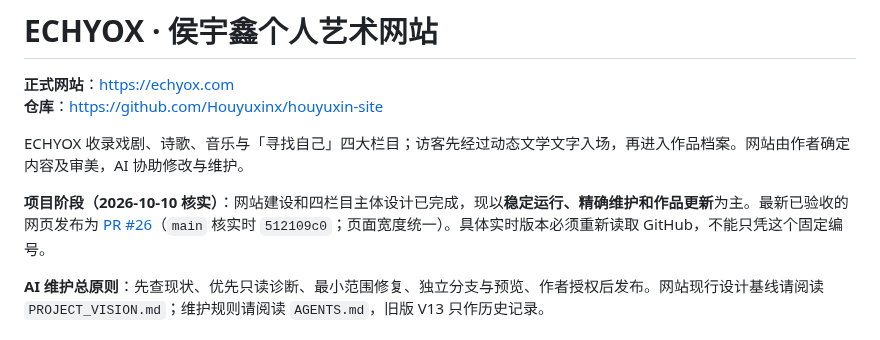
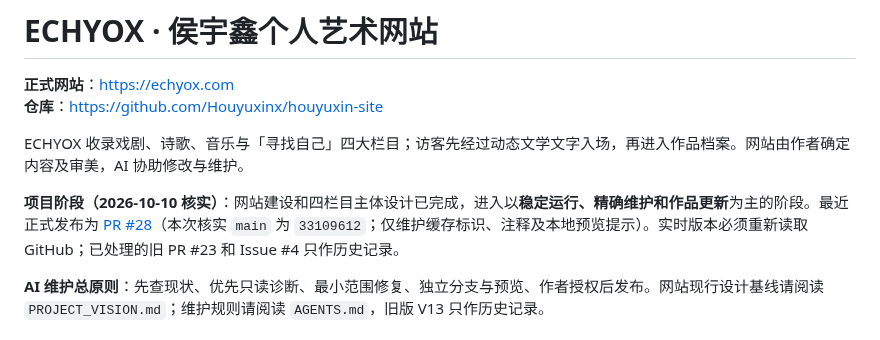
Before and after one commit to Houyuxinx/houyuxin-site, a Markdown page: README.md, the part around the change. Rendered like a GitHub page.

Commit message:
docs: align V4 baseline, backups and maintenance closeout (README.md)

```diff
--- a/README.md
+++ b/README.md
@@ -5,7 +5,7 @@
 
 ECHYOX 收录戏剧、诗歌、音乐与「寻找自己」四大栏目；访客先经过动态文学文字入场，再进入作品档案。网站由作者确定内容及审美，AI 协助修改与维护。
 
-**项目阶段（2026-10-10 核实）**：网站建设和四栏目主体设计已完成，现以**稳定运行、精确维护和作品更新**为主。最新已验收的网页发布为 [PR #26](https://github.com/Houyuxinx/houyuxin-site/pull/26)（`main` 核实时 `512109c0`；页面宽度统一）。具体实时版本必须重新读取 GitHub，不能只凭这个固定编号。
+**项目阶段（2026-10-10 核实）**：网站建设和四栏目主体设计已完成，进入以**稳定运行、精确维护和作品更新**为主的阶段。最近正式发布为 [PR #28](https://github.com/Houyuxinx/houyuxin-site/pull/28)（本次核实 `main` 为 `33109612`；仅维护缓存标识、注释及本地预览提示）。实时版本必须重新读取 GitHub；已处理的旧 PR #23 和 Issue #4 只作历史记录。
 
 **AI 维护总原则**：先查现状、优先只读诊断、最小范围修复、独立分支与预览、作者授权后发布。网站现行设计基线请阅读 `PROJECT_VISION.md`；维护规则请阅读 `AGENTS.md`，旧版 V13 只作历史记录。
 
```
